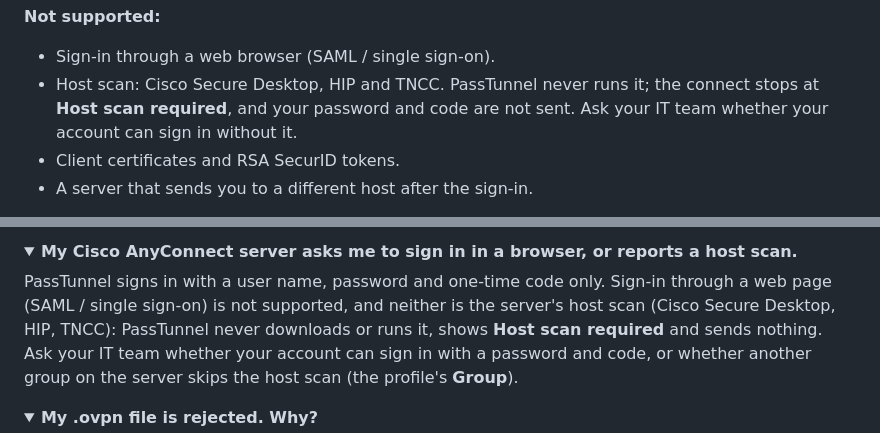
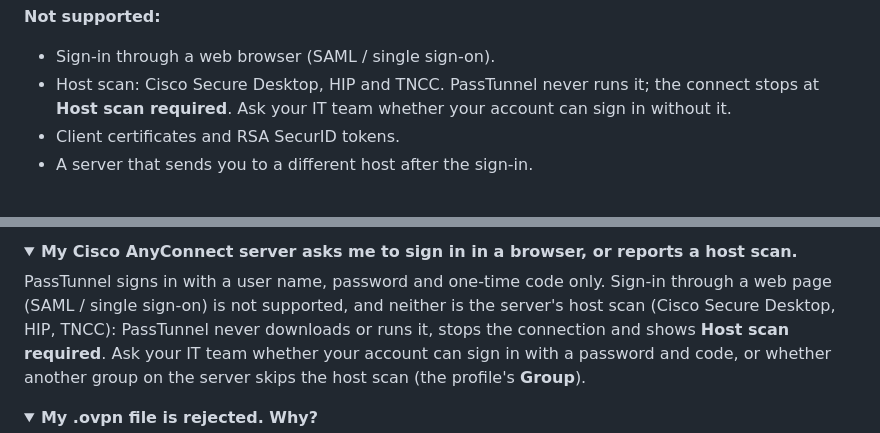
Before and after one commit to PassTunnel/passtunnel, a Markdown page: README.md, 2 parts joined by grey strips. Rendered like a GitHub page; folded sections open.

Commit message:
docs: do not promise that nothing is sent when a host scan is required

```diff
--- a/README.md
+++ b/README.md
@@ -296,7 +296,7 @@ different one, it warns instead of connecting.
 
 - Sign-in through a web browser (SAML / single sign-on).
 - Host scan: Cisco Secure Desktop, HIP and TNCC. PassTunnel never runs it; the connect stops at **Host
-  scan required**, and your password and code are not sent. Ask your IT team whether your account can
+  scan required**. Ask your IT team whether your account can
   sign in without it.
 - Client certificates and RSA SecurID tokens.
 - A server that sends you to a different host after the sign-in.
@@ -490,7 +490,7 @@ connected or edited. PassTunnel itself still runs on macOS 13, with OpenVPN and
 
 PassTunnel signs in with a user name, password and one-time code only. Sign-in through a web page
 (SAML / single sign-on) is not supported, and neither is the server's host scan (Cisco Secure Desktop,
-HIP, TNCC): PassTunnel never downloads or runs it, shows **Host scan required** and sends nothing. Ask
+HIP, TNCC): PassTunnel never downloads or runs it, stops the connection and shows **Host scan required**. Ask
 your IT team whether your account can sign in with a password and code, or whether another group on the
 server skips the host scan (the profile's **Group**).
 </details>
```
Also changed, not shown: docs/APP.md (+2 -2 lines).
